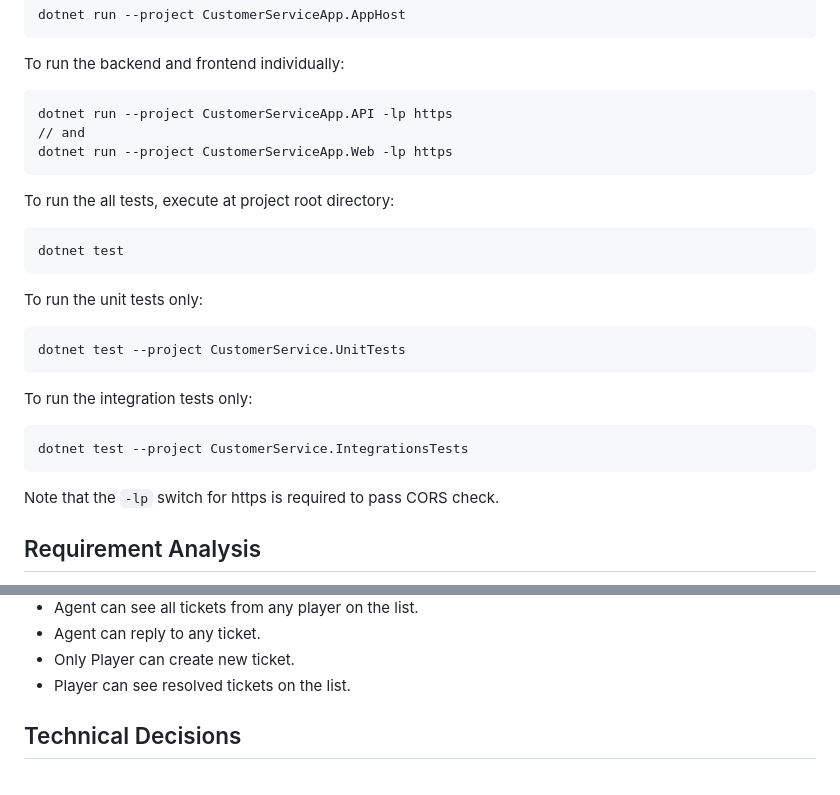
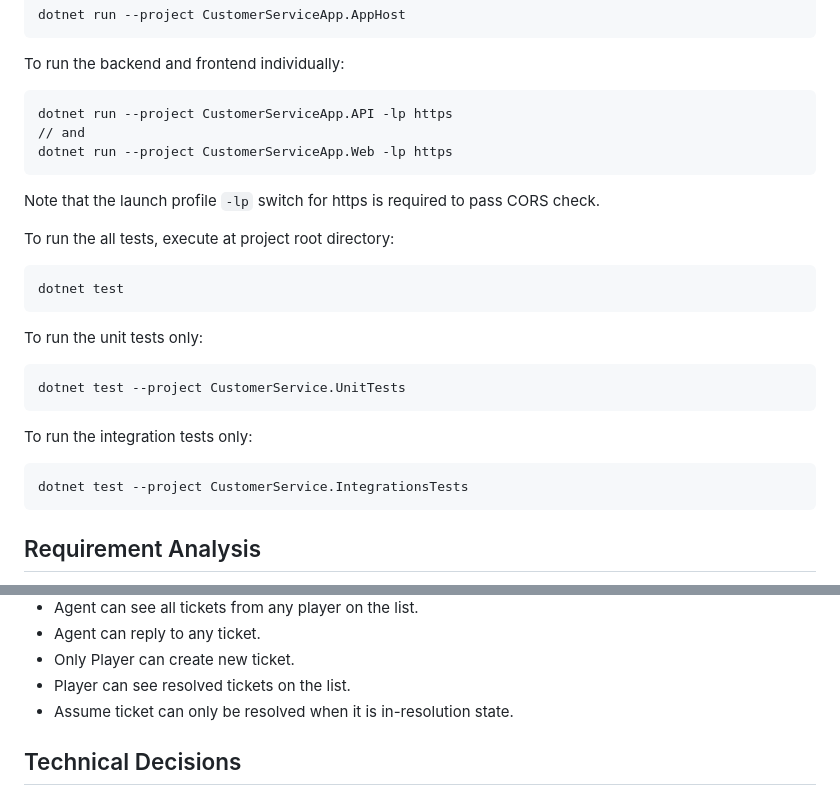
Before and after one commit to ferrywlto/cs-ticketing, a Markdown page: README.md, 2 parts joined by grey strips. GitHub-like rendering.

Commit message:
doc: update assumption and clarify how to run section.

````diff
--- a/README.md
+++ b/README.md
@@ -41,6 +41,7 @@ dotnet run --project CustomerServiceApp.API -lp https
 // and
 dotnet run --project CustomerServiceApp.Web -lp https
 ```
+Note that the launch profile `-lp` switch for https is required to pass CORS check.
 
 To run the all tests, execute at project root directory:
 ```
@@ -57,7 +58,6 @@ To run the integration tests only:
 dotnet test --project CustomerService.IntegrationsTests
 ```
 
-Note that the `-lp` switch for https is required to pass CORS check.
 
 ## Requirement Analysis
 - There are the entities in the system:
@@ -107,6 +107,7 @@ Note that the `-lp` switch for https is required to pass CORS check.
 - Agent can reply to any ticket.
 - Only Player can create new ticket.
 - Player can see resolved tickets on the list.
+- Assume ticket can only be resolved when it is in-resolution state.
 
 ## Technical Decisions
 - Using In-memory database due to keeping the project as simple as possible without external dependencies, this make sure user can run on their machine regardless of platform. As data persistency is not a mandatory in requirements.
````
